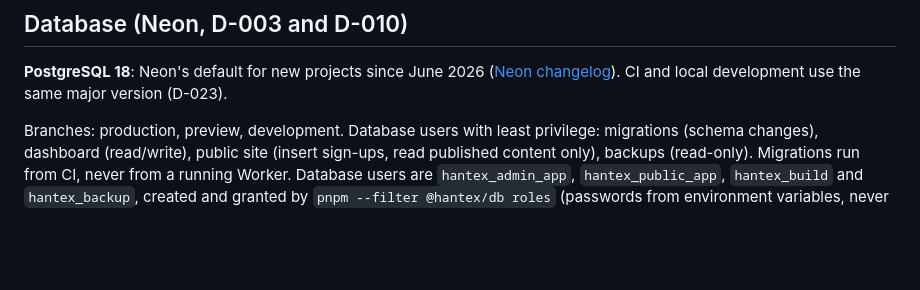
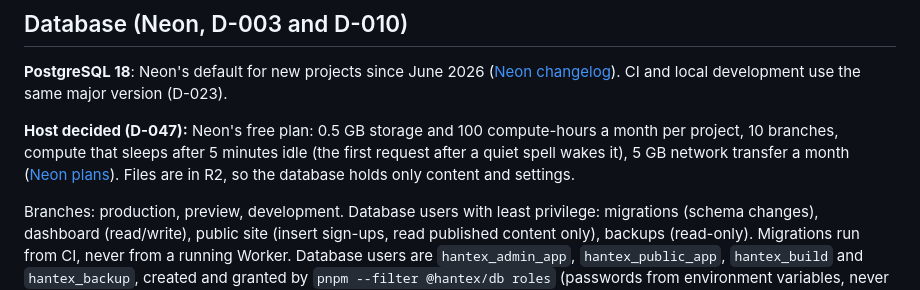
Before and after one commit to AbdHablas/Hantex, a Markdown page: docs/deployment.md, the part around the change. Drawn GitHub-style; blank space fills up the shorter version.

```diff
--- a/docs/deployment.md
+++ b/docs/deployment.md
@@ -48,6 +48,12 @@ production data is never used in development or tests.
 **PostgreSQL 18**: Neon's default for new projects since June 2026
 ([Neon changelog](https://neon.com/docs/changelog/2026-06-05)). CI and local
 development use the same major version (D-023).
+
+**Host decided (D-047):** Neon's free plan: 0.5 GB storage and 100
+compute-hours a month per project, 10 branches, compute that sleeps after 5
+minutes idle (the first request after a quiet spell wakes it), 5 GB network
+transfer a month ([Neon plans](https://neon.com/docs/introduction/plans)).
+Files are in R2, so the database holds only content and settings.
 
 Branches: production, preview, development. Database users with least
 privilege: migrations (schema changes), dashboard (read/write), public site
```
Also changed, not shown: docs/DECISIONS.md (+22 -0 lines), docs/PROJECT.md (+5 -6 lines).
